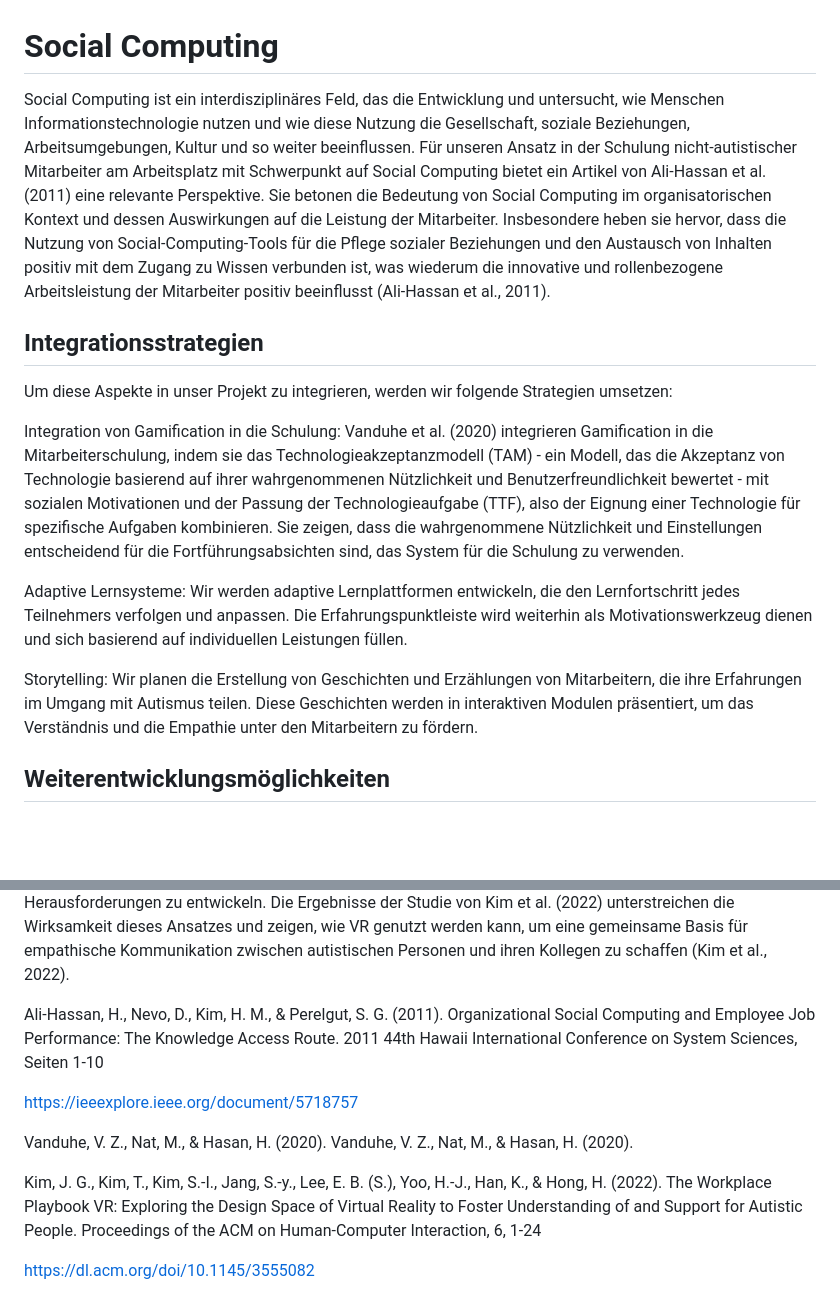
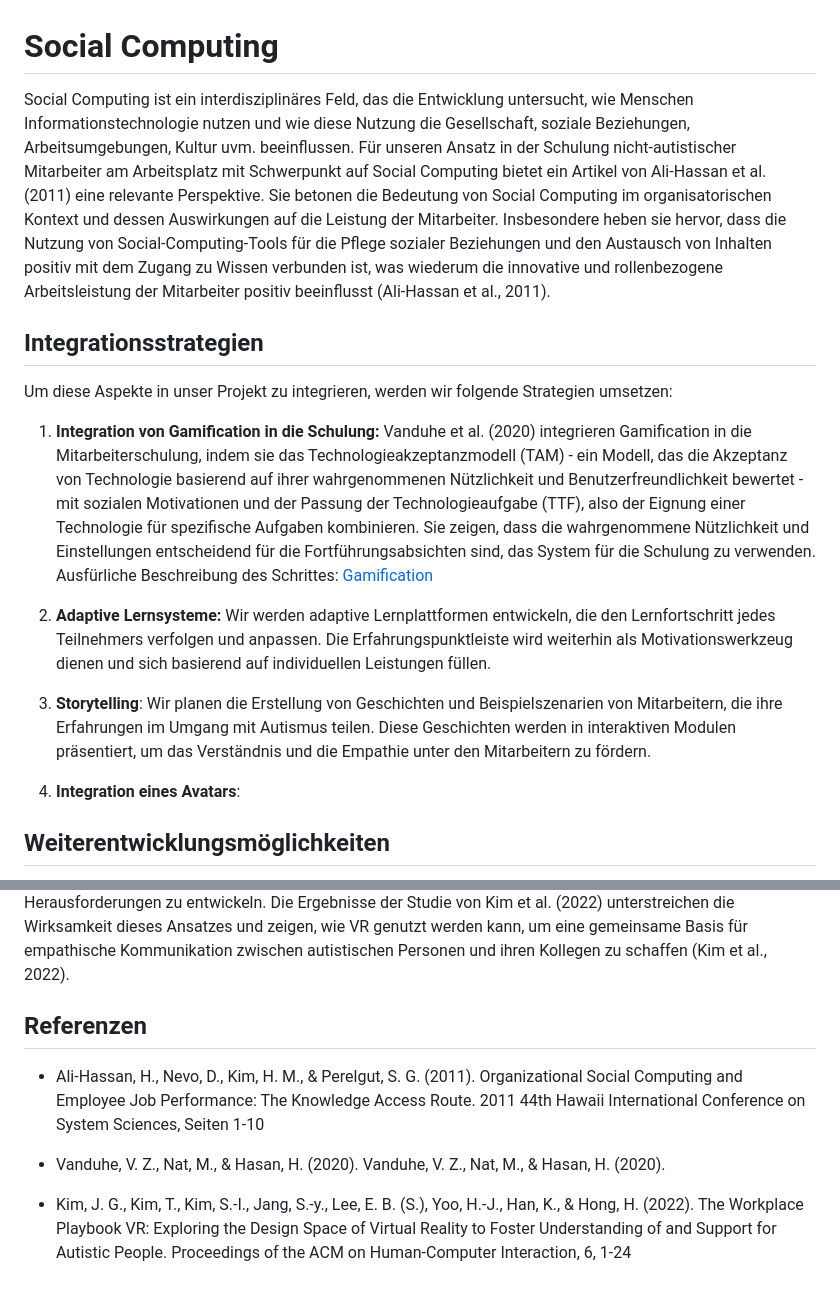
Before and after one commit to raziel-razmattaz/EPWS2324EngelHatzkeBreidbach, a Markdown page: Artefacts/Social_Computing_Audit3.md, 2 parts joined by grey strips. GitHub-like rendering; blank space fills up the shorter version.

```diff
--- a/Artefacts/Social_Computing_Audit3.md
+++ b/Artefacts/Social_Computing_Audit3.md
@@ -2,7 +2,7 @@
 
 
 
-Social Computing ist ein interdisziplinäres Feld, das die Entwicklung und untersucht, wie Menschen Informationstechnologie nutzen und wie diese Nutzung die Gesellschaft, soziale Beziehungen, Arbeitsumgebungen, Kultur und so weiter beeinflussen. Für unseren Ansatz in der Schulung nicht-autistischer Mitarbeiter am Arbeitsplatz mit Schwerpunkt auf Social Computing bietet ein Artikel von Ali-Hassan et al. (2011) eine relevante Perspektive. Sie betonen die Bedeutung von Social Computing im organisatorischen Kontext und dessen Auswirkungen auf die Leistung der Mitarbeiter. Insbesondere heben sie hervor, dass die Nutzung von Social-Computing-Tools für die Pflege sozialer Beziehungen und den Austausch von Inhalten positiv mit dem Zugang zu Wissen verbunden ist, was wiederum die innovative und rollenbezogene Arbeitsleistung der Mitarbeiter positiv beeinflusst (Ali-Hassan et al., 2011).
+Social Computing ist ein interdisziplinäres Feld, das die Entwicklung untersucht, wie Menschen Informationstechnologie nutzen und wie diese Nutzung die Gesellschaft, soziale Beziehungen, Arbeitsumgebungen, Kultur uvm. beeinflussen. Für unseren Ansatz in der Schulung nicht-autistischer Mitarbeiter am Arbeitsplatz mit Schwerpunkt auf Social Computing bietet ein Artikel von Ali-Hassan et al. (2011) eine relevante Perspektive. Sie betonen die Bedeutung von Social Computing im organisatorischen Kontext und dessen Auswirkungen auf die Leistung der Mitarbeiter. Insbesondere heben sie hervor, dass die Nutzung von Social-Computing-Tools für die Pflege sozialer Beziehungen und den Austausch von Inhalten positiv mit dem Zugang zu Wissen verbunden ist, was wiederum die innovative und rollenbezogene Arbeitsleistung der Mitarbeiter positiv beeinflusst (Ali-Hassan et al., 2011).
 
 
 
@@ -14,11 +14,12 @@ Um diese Aspekte in unser Projekt zu integrieren, werden wir folgende Strategien
 
 
 
-Integration von Gamification in die Schulung: Vanduhe et al. (2020) integrieren Gamification in die Mitarbeiterschulung, indem sie das Technologieakzeptanzmodell (TAM) - ein Modell, das die Akzeptanz von Technologie basierend auf ihrer wahrgenommenen Nützlichkeit und Benutzerfreundlichkeit bewertet - mit sozialen Motivationen und der Passung der Technologieaufgabe (TTF), also der Eignung einer Technologie für spezifische Aufgaben kombinieren. Sie zeigen, dass die wahrgenommene Nützlichkeit und Einstellungen entscheidend für die Fortführungsabsichten sind, das System für die Schulung zu verwenden.
+1. **Integration von Gamification in die Schulung:** Vanduhe et al. (2020) integrieren Gamification in die Mitarbeiterschulung, indem sie das Technologieakzeptanzmodell (TAM) - ein Modell, das die Akzeptanz von Technologie basierend auf ihrer wahrgenommenen Nützlichkeit und Benutzerfreundlichkeit bewertet - mit sozialen Motivationen und der Passung der Technologieaufgabe (TTF), also der Eignung einer Technologie für spezifische Aufgaben kombinieren. Sie zeigen, dass die wahrgenommene Nützlichkeit und Einstellungen entscheidend für die Fortführungsabsichten sind, das System für die Schulung zu verwenden. Ausfürliche Beschreibung des Schrittes: [Gamification](Gamification.md)
 
-Adaptive Lernsysteme: Wir werden adaptive Lernplattformen entwickeln, die den Lernfortschritt jedes Teilnehmers verfolgen und anpassen. Die Erfahrungspunktleiste wird weiterhin als Motivationswerkzeug dienen und sich basierend auf individuellen Leistungen füllen.
+2. **Adaptive Lernsysteme:** Wir werden adaptive Lernplattformen entwickeln, die den Lernfortschritt jedes Teilnehmers verfolgen und anpassen. Die Erfahrungspunktleiste wird weiterhin als Motivationswerkzeug dienen und sich basierend auf individuellen Leistungen füllen.
 
-Storytelling: Wir planen die Erstellung von Geschichten und Erzählungen von Mitarbeitern, die ihre Erfahrungen im Umgang mit Autismus teilen. Diese Geschichten werden in interaktiven Modulen präsentiert, um das Verständnis und die Empathie unter den Mitarbeitern zu fördern.
+3. **Storytelling**: Wir planen die Erstellung von Geschichten und Beispielszenarien von Mitarbeitern, die ihre Erfahrungen im Umgang mit Autismus teilen. Diese Geschichten werden in interaktiven Modulen präsentiert, um das Verständnis und die Empathie unter den Mitarbeitern zu fördern.
+4. **Integration eines Avatars**:
 
 
 
@@ -72,18 +73,12 @@ Unser Ziel könnte es werden, mit VR-Simulationen nicht-autistische Mitarbeiter
 
 
 
+## Referenzen
 
 
 
+- Ali-Hassan, H., Nevo, D., Kim, H. M., & Perelgut, S. G. (2011). Organizational Social Computing and Employee Job Performance: The Knowledge Access Route. 2011 44th Hawaii International Conference on System Sciences, Seiten 1-10
 
-Ali-Hassan, H., Nevo, D., Kim, H. M., & Perelgut, S. G. (2011). Organizational Social Computing and Employee Job Performance: The Knowledge Access Route. 2011 44th Hawaii International Conference on System Sciences, Seiten 1-10
+- Vanduhe, V. Z., Nat, M., & Hasan, H. (2020). Vanduhe, V. Z., Nat, M., & Hasan, H. (2020).
 
-https://ieeexplore.ieee.org/document/5718757
-
-Vanduhe, V. Z., Nat, M., & Hasan, H. (2020). Vanduhe, V. Z., Nat, M., & Hasan, H. (2020).
-
-
-
-Kim, J. G., Kim, T., Kim, S.-I., Jang, S.-y., Lee, E. B. (S.), Yoo, H.-J., Han, K., & Hong, H. (2022). The Workplace Playbook VR: Exploring the Design Space of Virtual Reality to Foster Understanding of and Support for Autistic People. Proceedings of the ACM on Human-Computer Interaction, 6, 1-24
-
-https://dl.acm.org/doi/10.1145/3555082
+- Kim, J. G., Kim, T., Kim, S.-I., Jang, S.-y., Lee, E. B. (S.), Yoo, H.-J., Han, K., & Hong, H. (2022). The Workplace Playbook VR: Exploring the Design Space of Virtual Reality to Foster Understanding of and Support for Autistic People. Proceedings of the ACM on Human-Computer Interaction, 6, 1-24
```
